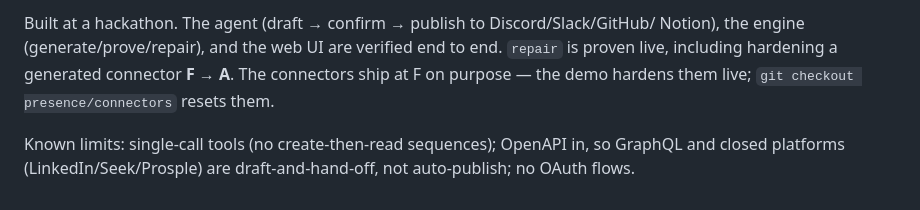
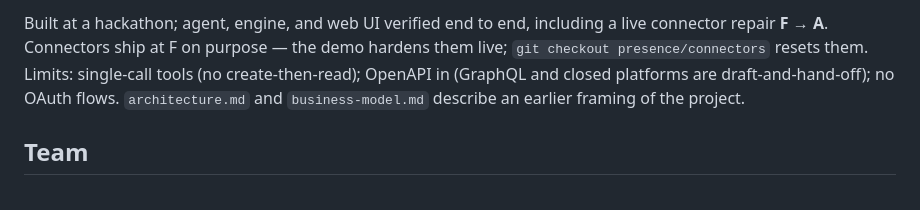
Before and after one commit to maliksiddhant02/Tempered, a Markdown page: README.md, the part around one of its changes. Drawn GitHub-style.

```diff
--- a/README.md
+++ b/README.md
@@ -160,10 +175,11 @@ DEMO.md               the 2-minute run-through
 
-Built at a hackathon. The agent (draft → confirm → publish to Discord/Slack/GitHub/
-Notion), the engine (generate/prove/repair), and the web UI are verified end to
-end. `repair` is proven live, including hardening a generated connector **F → A**.
-The connectors ship at F on purpose — the demo hardens them live; `git checkout
-presence/connectors` resets them.
+Built at a hackathon; agent, engine, and web UI verified end to end, including a
+live connector repair **F → A**. Connectors ship at F on purpose — the demo hardens
+them live; `git checkout presence/connectors` resets them. Limits: single-call
+tools (no create-then-read); OpenAPI in (GraphQL and closed platforms are
+draft-and-hand-off); no OAuth flows. `architecture.md` and `business-model.md`
+describe an earlier framing of the project.
 
-Known limits: single-call tools (no create-then-read sequences); OpenAPI in, so
-GraphQL and closed platforms (LinkedIn/Seek/Prosple) are draft-and-hand-off, not
-auto-publish; no OAuth flows.
+## Team
+
+<!-- Add every team member's name and email here, and in the submission form. -->
```
Also changed, not shown: other parts of README.md (+116 -101 lines).
